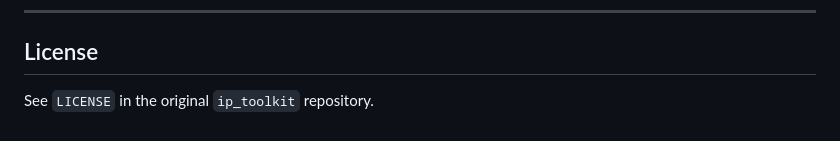
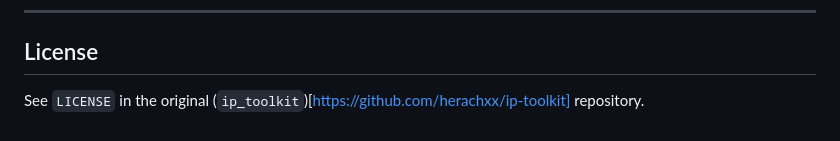
Before and after one commit to herachxx/cipher, a Markdown page: README.md, the part around one of its changes. Rendered like a GitHub page.

```diff
--- a/README.md
+++ b/README.md
@@ -315,4 +315,4 @@ This project is for **educational purposes only**.
 
 ## License
 
-See `LICENSE` in the original `ip_toolkit` repository.
+See `LICENSE` in the original (`ip_toolkit`)[https://github.com/herachxx/ip-toolkit] repository.
```
Also changed, not shown: other parts of README.md (+1 -1 lines).
